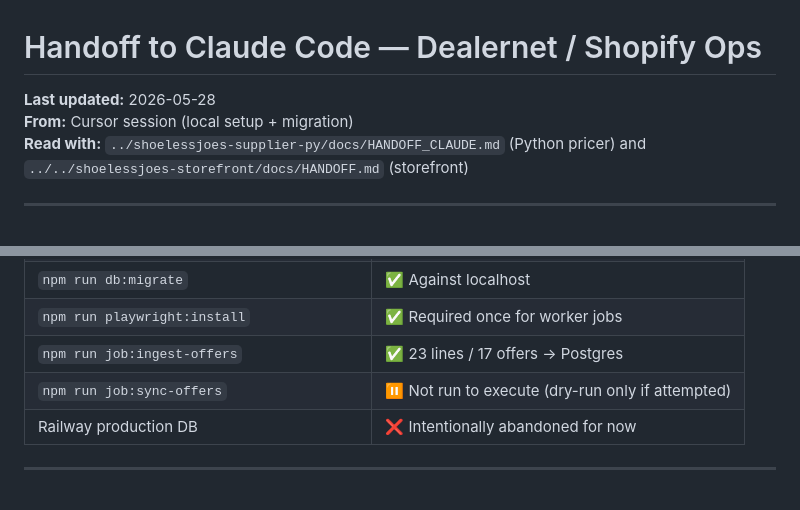
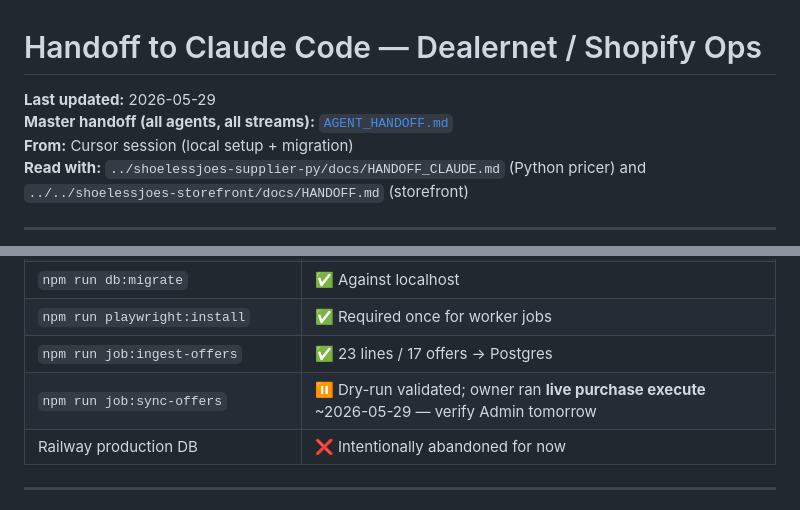
Before and after one commit to shoelessjoes/shoelessjoes-ops, a Markdown page: docs/HANDOFF_CLAUDE.md, 2 parts joined by grey strips. Drawn GitHub-style.

```diff
--- a/docs/HANDOFF_CLAUDE.md
+++ b/docs/HANDOFF_CLAUDE.md
@@ -1,6 +1,7 @@
 # Handoff to Claude Code — Dealernet / Shopify Ops
 
-**Last updated:** 2026-05-28
+**Last updated:** 2026-05-29
+**Master handoff (all agents, all streams):** [`AGENT_HANDOFF.md`](AGENT_HANDOFF.md)
 **From:** Cursor session (local setup + migration)
 **Read with:** `../shoelessjoes-supplier-py/docs/HANDOFF_CLAUDE.md` (Python pricer) and `../../shoelessjoes-storefront/docs/HANDOFF.md` (storefront)
 
@@ -38,7 +39,7 @@ The owner believes **Claude’s fuller Shopify integration** may be the better h
 | `npm run db:migrate` | ✅ Against localhost |
 | `npm run playwright:install` | ✅ Required once for worker jobs |
 | `npm run job:ingest-offers` | ✅ 23 lines / 17 offers → Postgres |
-| `npm run job:sync-offers` | ⏸ Not run to execute (dry-run only if attempted) |
+| `npm run job:sync-offers` | ⏸ Dry-run validated; owner ran **live purchase execute** ~2026-05-29 — verify Admin tomorrow |
 | Railway production DB | ❌ Intentionally abandoned for now |
 
 ---
```
Also changed, not shown: docs/AGENT_HANDOFF.md (added, +301 -0 lines).
